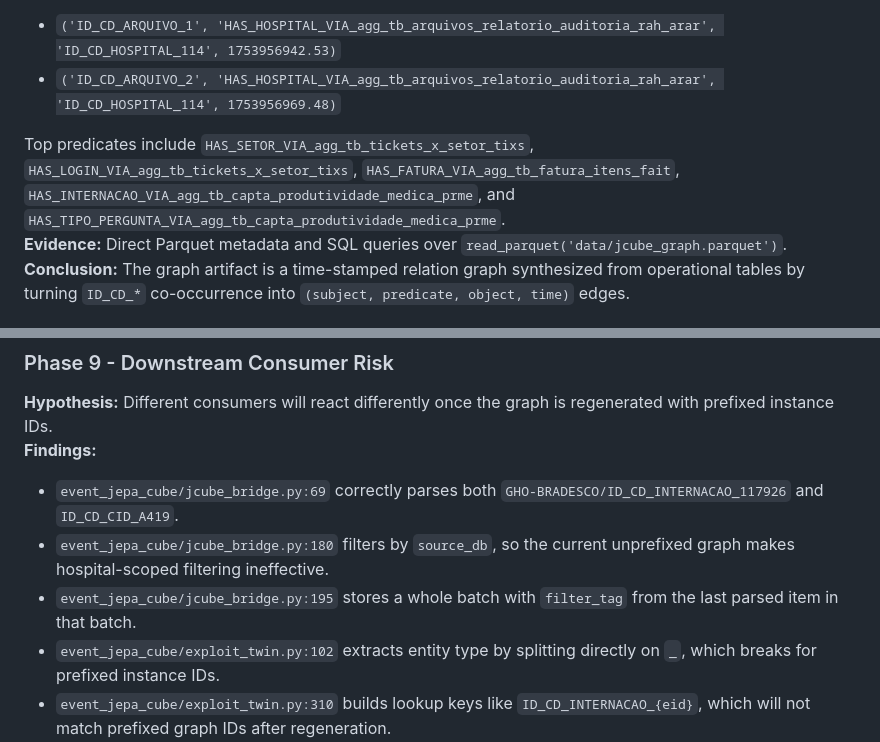
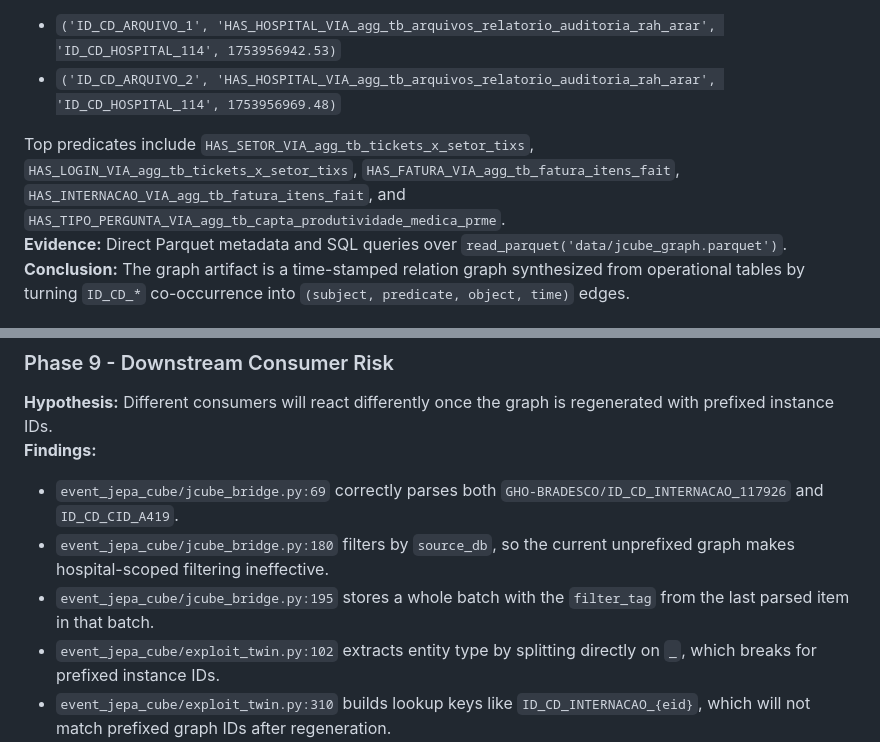
Before and after one commit to josaum/jcube, a Markdown page: docs/investigation_jcube_data_report.md, 2 parts joined by grey strips. Drawn GitHub-style.

Commit message:
docs: restore exact historical evidence text

```diff
--- a/docs/investigation_jcube_data_report.md
+++ b/docs/investigation_jcube_data_report.md
@@ -70,7 +70,7 @@ The file contains `165,593,307` rows, `166` row groups, and `1,041` distinct pre
 - `('ID_CD_ARQUIVO_1', 'HAS_HOSPITAL_VIA_agg_tb_arquivos_relatorio_auditoria_rah_arar', 'ID_CD_HOSPITAL_114', 1753956942.53)`
 - `('ID_CD_ARQUIVO_2', 'HAS_HOSPITAL_VIA_agg_tb_arquivos_relatorio_auditoria_rah_arar', 'ID_CD_HOSPITAL_114', 1753956969.48)`
 
-Top predicates include `HAS_SETOR_VIA_agg_tb_tickets_x_setor_tixs`, `HAS_LOGIN_VIA_agg_tb_tickets_x_setor_tixs`, `HAS_FATURA_VIA_agg_tb_fatura_itens_fait`, `HAS_INTERNACAO_VIA_agg_tb_capta_produtividade_medica_prme`, and `HAS_TIPO_PERGUNTA_VIA_agg_tb_capta_produtividade_medica_prme`.
+Top predicates include `HAS_SETOR_VIA_agg_tb_tickets_x_setor_tixs`, `HAS_LOGIN_VIA_agg_tb_tickets_x_setor_tixs`, `HAS_FATURA_VIA_agg_tb_fatura_itens_fait`, `HAS_INTERNACAO_VIA_agg_tb_fatura_itens_fait`, and `HAS_TIPO_PERGUNTA_VIA_agg_tb_capta_produtividade_medica_prme`.
 **Evidence:** Direct Parquet metadata and SQL queries over `read_parquet('data/jcube_graph.parquet')`.
 **Conclusion:** The graph artifact is a time-stamped relation graph synthesized from operational tables by turning `ID_CD_*` co-occurrence into `(subject, predicate, object, time)` edges.
 
@@ -118,7 +118,7 @@ Sample: `ID_CD_FATURA = 5` appears in `21` distinct source systems, including `P
 **Findings:**
 - `event_jepa_cube/jcube_bridge.py:69` correctly parses both `GHO-BRADESCO/ID_CD_INTERNACAO_117926` and `ID_CD_CID_A419`.
 - `event_jepa_cube/jcube_bridge.py:180` filters by `source_db`, so the current unprefixed graph makes hospital-scoped filtering ineffective.
-- `event_jepa_cube/jcube_bridge.py:195` stores a whole batch with `filter_tag` from the last parsed item in that batch.
+- `event_jepa_cube/jcube_bridge.py:195` stores a whole batch with the `filter_tag` from the last parsed item in that batch.
 - `event_jepa_cube/exploit_twin.py:102` extracts entity type by splitting directly on `_`, which breaks for prefixed instance IDs.
 - `event_jepa_cube/exploit_twin.py:310` builds lookup keys like `ID_CD_INTERNACAO_{eid}`, which will not match prefixed graph IDs after regeneration.
 - `event_jepa_cube/graph_loader.py:65` and `event_jepa_cube/graph_loader.py:121` operate directly on DuckDB columns and raw IDs, so they are not dependent on graph node string format.
```
Also changed, not shown: docs/PLAN.md (+1 -1 lines).
